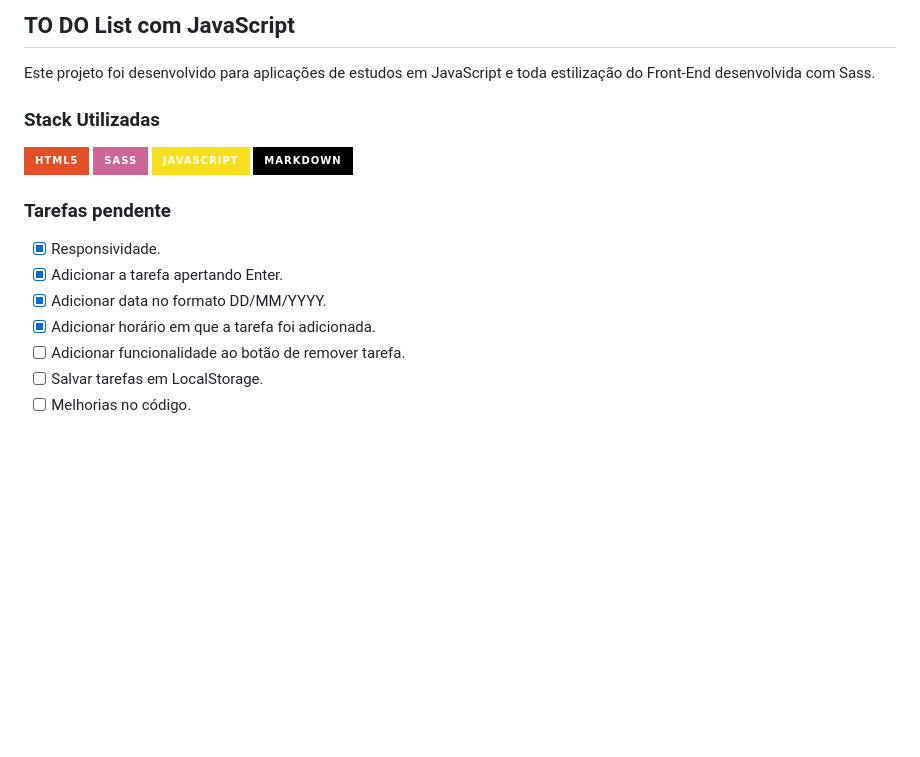
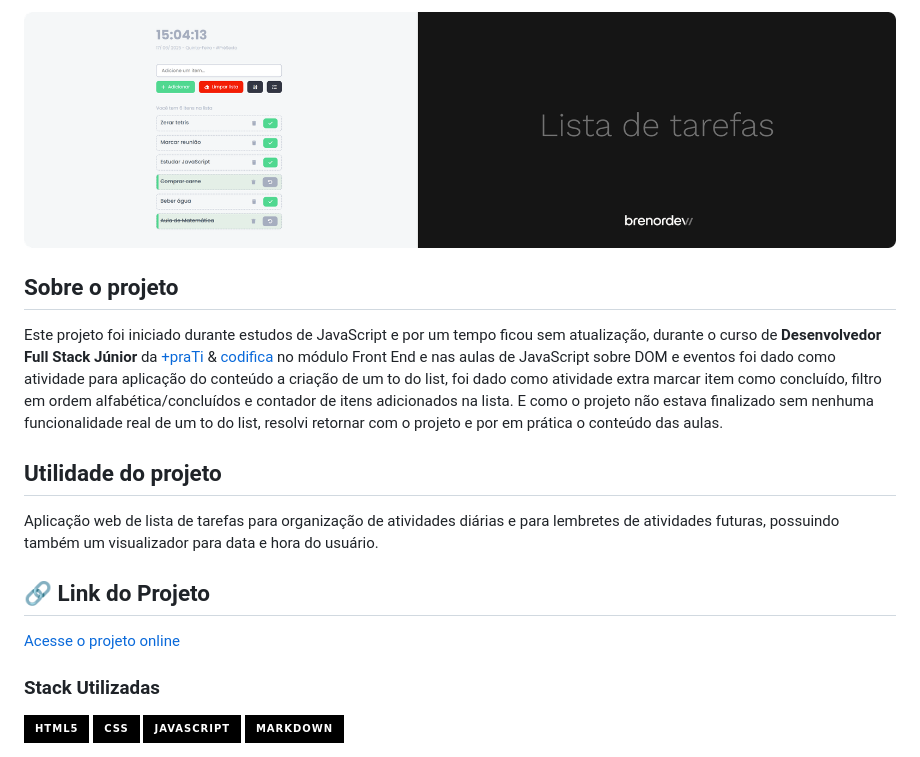
Before and after one commit to brenordev/to_do_list, a Markdown page: readme.md, the part around the change. Rendered like a GitHub page; pictures changed too: assets/readme-images/capa.png (added); badges without logos; blank space fills up the shorter version.

Commit message:
fix: repository link and readme

```diff
--- a/readme.md
+++ b/readme.md
@@ -1,20 +1,22 @@
-## TO DO List com JavaScript
+<img src="./assets/readme-images/capa.png" alt="capa">
 
-Este projeto foi desenvolvido para aplicações de estudos em JavaScript e toda estilização do Front-End desenvolvida com Sass.
+## Sobre o projeto
+
+Este projeto foi iniciado durante estudos de JavaScript e por um tempo ficou sem atualização, durante o curso de **Desenvolvedor Full Stack Júnior** da [+praTi](https://maisprati.com.br/) & [codifica](https://www.codificaedu.com.br/) no módulo Front End e nas aulas de JavaScript sobre DOM e eventos foi dado como atividade para aplicação do conteúdo a criação de um to do list, foi dado como atividade extra marcar item como concluído, filtro em ordem alfabética/concluídos e contador de itens adicionados na lista. E como o projeto não estava finalizado sem nenhuma funcionalidade real de um to do list, resolvi retornar com o projeto e por em prática o conteúdo das aulas.
+
+## Utilidade do projeto
+
+Aplicação web de lista de tarefas para organização de atividades diárias e para lembretes de atividades futuras, possuindo também um visualizador para data e hora do usuário.
+
+## 🔗 Link do Projeto
+
+[Acesse o projeto online](https://todolist.brenordev.com.br/)
+
 ### Stack Utilizadas
 
 <div>
-  <img src="https://img.shields.io/badge/HTML5-E34F26?style=for-the-badge&logo=html5&logoColor=white">
-  <img src="https://img.shields.io/badge/Sass-CC6699?style=for-the-badge&logo=sass&logoColor=white">
-  <img src="https://img.shields.io/badge/JavaScript-F7DF1E?style=for-the-badge&logo=javascript&logoColor=black">
+  <img src="https://img.shields.io/badge/HTML5-000000?style=for-the-badge&logo=html5&logoColor=white">
+  <img src="https://img.shields.io/badge/css-000000?style=for-the-badge&logo=css&logoColor=white">
+  <img src="https://img.shields.io/badge/JavaScript-000000?style=for-the-badge&logo=javascript&logoColor=white">
   <img src="https://img.shields.io/badge/Markdown-000000?style=for-the-badge&logo=markdown&logoColor=white">
 </div>
-
-### Tarefas pendente
-- [X] Responsividade.
-- [X] Adicionar a tarefa apertando Enter.
-- [X] Adicionar data no formato DD/MM/YYYY.
-- [X] Adicionar horário em que a tarefa foi adicionada.
-- [ ] Adicionar funcionalidade ao botão de remover tarefa.
-- [ ] Salvar tarefas em LocalStorage.
-- [ ] Melhorias no código.
```
Also changed, not shown: 3 other files.
